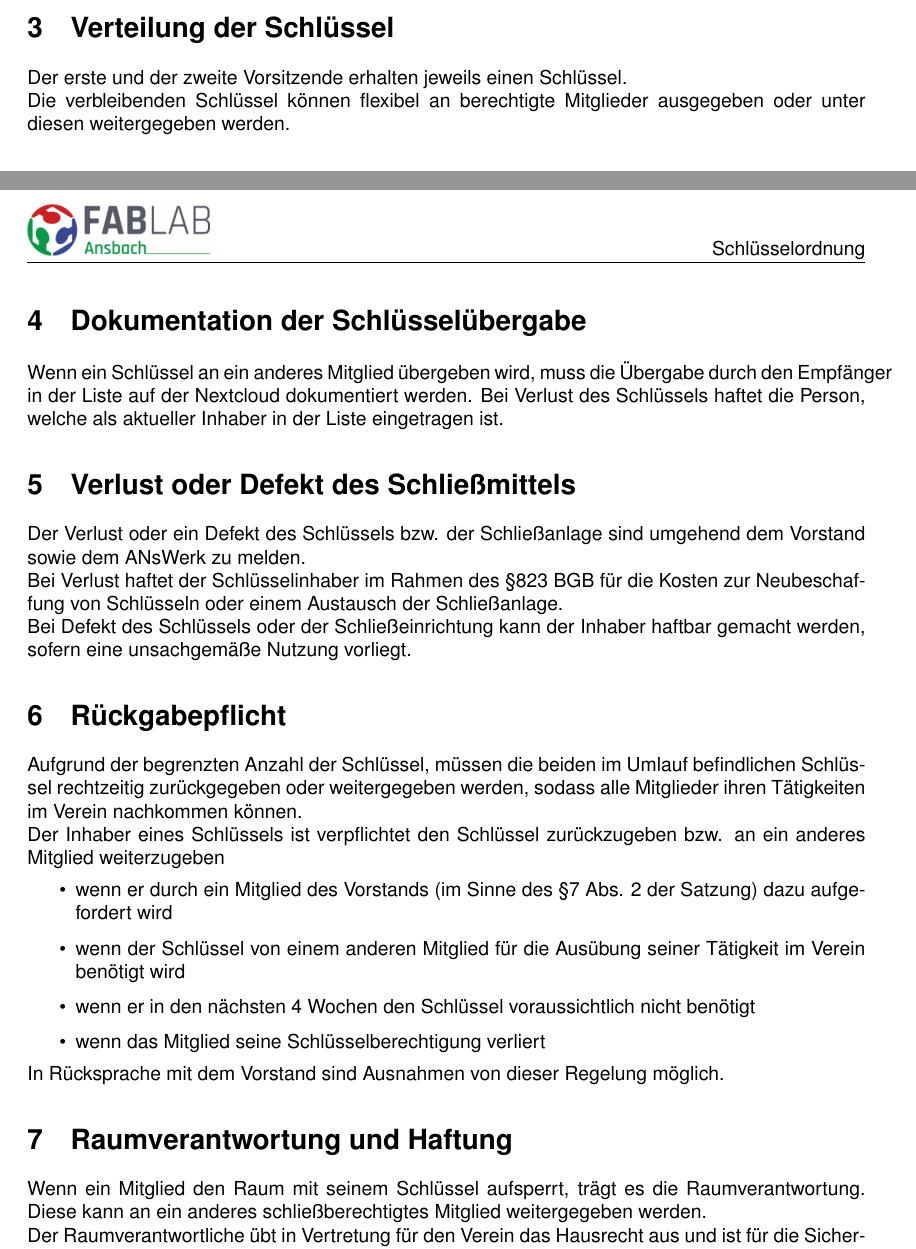
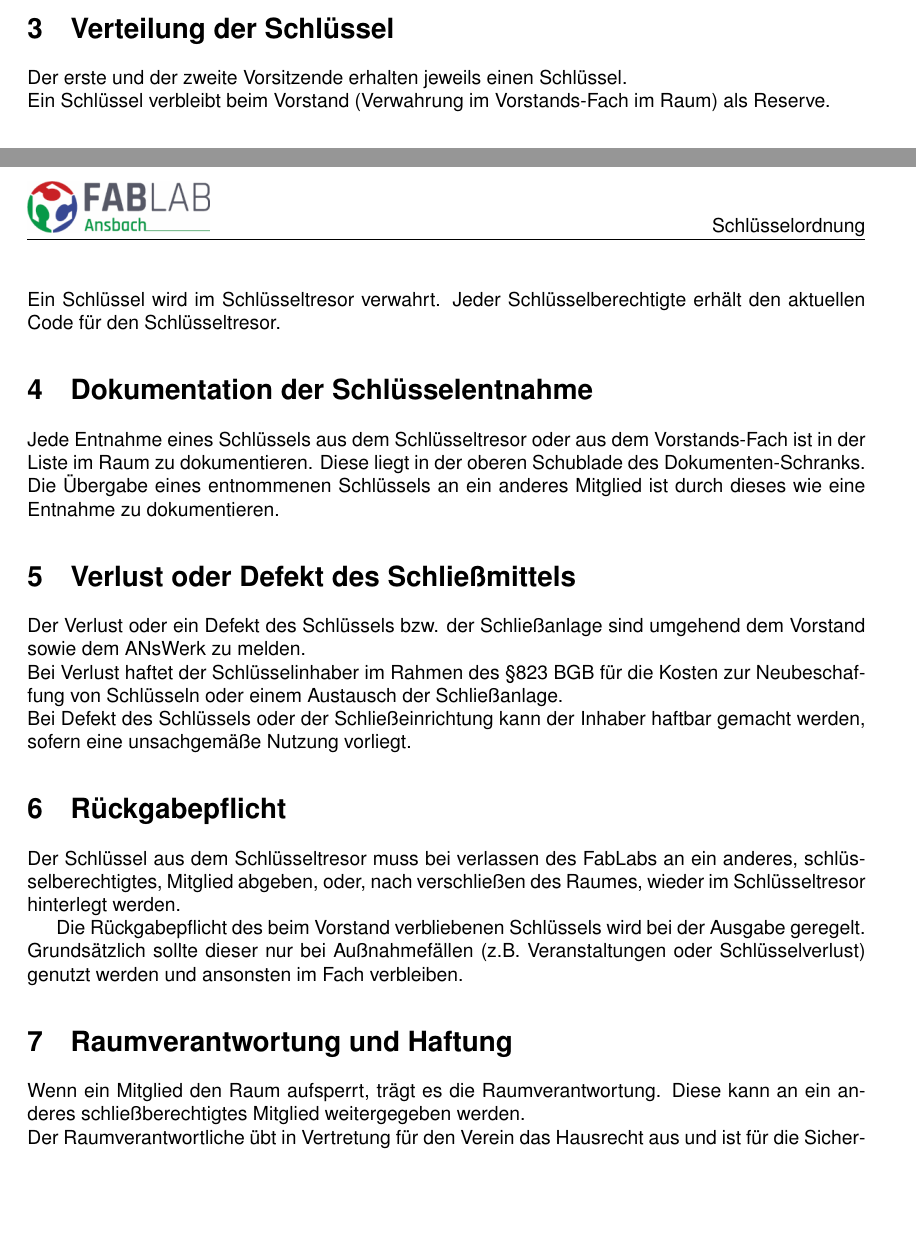
Before and after one commit to FabLab-Ansbach/documents, a LaTeX document (src/schluesselordnung.tex): two parts of pages 1 and 2 of 3, joined at a grey line, cut so that both start at the same text, the shorter picture padded with empty space. Compiled offline with pdfLaTeX.

Commit message:
Schlüsselordnung ab 11. August
Änderungen bzgl. Schlüsseltresor
Zum Beschluss am 28. Juli 2025

```diff
--- a/src/schluesselordnung.tex
+++ b/src/schluesselordnung.tex
@@ -1,6 +1,6 @@
 \title{Schlüsselordnung}
 \author{FabLab Ansbach e.V.}
-\date{7. Juni 2025}
+\date{28. Juli 2025}
 
 \input{template}
 
@@ -23,10 +23,12 @@ Mit dem Austritt aus dem Verein erlischt auch die Schlüsselberechtigung.
 
 \section{Verteilung der Schlüssel}
 Der erste und der zweite Vorsitzende erhalten jeweils einen Schlüssel.\\
-Die verbleibenden Schlüssel können flexibel an berechtigte Mitglieder ausgegeben oder unter diesen weitergegeben werden.
+Ein Schlüssel verbleibt beim Vorstand (Verwahrung im Vorstands-Fach im Raum) als Reserve. \\
+Ein Schlüssel wird im Schlüsseltresor verwahrt. Jeder Schlüsselberechtigte erhält den aktuellen Code für den Schlüsseltresor.
 
-\section{Dokumentation der Schlüsselübergabe}
-Wenn ein Schlüssel an ein anderes Mitglied übergeben wird, muss die Übergabe durch den Empfänger in der Liste auf der Nextcloud dokumentiert werden. Bei Verlust des Schlüssels haftet die Person, welche als aktueller Inhaber in der Liste eingetragen ist.
+\section{Dokumentation der Schlüsselentnahme}
+Jede Entnahme eines Schlüssels aus dem Schlüsseltresor oder aus dem Vorstands-Fach ist in der Liste im Raum zu dokumentieren. Diese liegt in der oberen Schublade des Dokumenten-Schranks. \\
+Die Übergabe eines entnommenen Schlüssels an ein anderes Mitglied ist durch dieses wie eine Entnahme zu dokumentieren.
 
 \section{Verlust oder Defekt des Schließmittels}
 Der Verlust oder ein Defekt des Schlüssels bzw. der Schließanlage sind umgehend dem Vorstand sowie dem ANsWerk zu melden.\\
@@ -34,18 +36,12 @@ Bei Verlust haftet der Schlüsselinhaber im Rahmen des §823 BGB für die Kosten
 Bei Defekt des Schlüssels oder der Schließeinrichtung kann der Inhaber haftbar gemacht werden, sofern eine unsachgemäße Nutzung vorliegt.
 
 \section{Rückgabepflicht}
-Aufgrund der begrenzten Anzahl der Schlüssel, müssen die beiden im Umlauf befindlichen Schlüssel rechtzeitig zurückgegeben oder weitergegeben werden, sodass alle Mitglieder ihren Tätigkeiten im Verein nachkommen können.\\
-Der Inhaber eines Schlüssels ist verpflichtet den Schlüssel zurückzugeben bzw. an ein anderes Mitglied weiterzugeben
-\begin{itemize}
-    \item wenn er durch ein Mitglied des Vorstands (im Sinne des §7 Abs. 2 der Satzung) dazu aufgefordert wird
-    \item wenn der Schlüssel von einem anderen Mitglied für die Ausübung seiner Tätigkeit im Verein benötigt wird
-    \item wenn er in den nächsten 4 Wochen den Schlüssel voraussichtlich nicht benötigt
-    \item wenn das Mitglied seine Schlüsselberechtigung verliert
-\end{itemize}
-In Rücksprache mit dem Vorstand sind Ausnahmen von dieser Regelung möglich.
+Der Schlüssel aus dem Schlüsseltresor muss bei verlassen des FabLabs an ein anderes, schlüsselberechtigtes, Mitglied abgeben, oder, nach verschließen des Raumes, wieder im Schlüsseltresor hinterlegt werden.
+
+Die Rückgabepflicht des beim Vorstand verbliebenen Schlüssels wird bei der Ausgabe geregelt. Grundsätzlich sollte dieser nur bei Außnahmefällen (z.B. Veranstaltungen oder Schlüsselverlust) genutzt werden und ansonsten im Fach verbleiben.
 
 \section{Raumverantwortung und Haftung}
-Wenn ein Mitglied den Raum mit seinem Schlüssel aufsperrt, trägt es die Raumverantwortung. Diese kann an ein anderes schließberechtigtes Mitglied weitergegeben werden.\\
+Wenn ein Mitglied den Raum aufsperrt, trägt es die Raumverantwortung. Diese kann an ein anderes schließberechtigtes Mitglied weitergegeben werden.\\
 Der Raumverantwortliche übt in Vertretung für den Verein das Hausrecht aus und ist für die Sicherheit im Raum und bei Benutzung der Maschinen verantwortlich. Schäden, welche unter seiner Aufsicht auftreten sind umgehend dem Vorstand, bei Schäden in Gemeinschaftsräumen auch dem ANsWerk, zu melden.\\
 Beim Verlassen stellt er sicher, dass die Fenster geschlossen sind, die Raumtür abgesperrt und die Eingangstür des ANsWerk ordentlich geschlossen ist.\\
 Der Verein behält sich vor, dem Raumverantwortlichen für Schäden, welcher unter seiner Aufsicht geschehen sind, haftbar zu machen, sofern er diese durch fahrlässiges Handeln verschuldet.\\
```
Also changed, not shown: pdf/schluesselordnung.pdf, src/schluesselordnung.tex (2 more changed lines).
